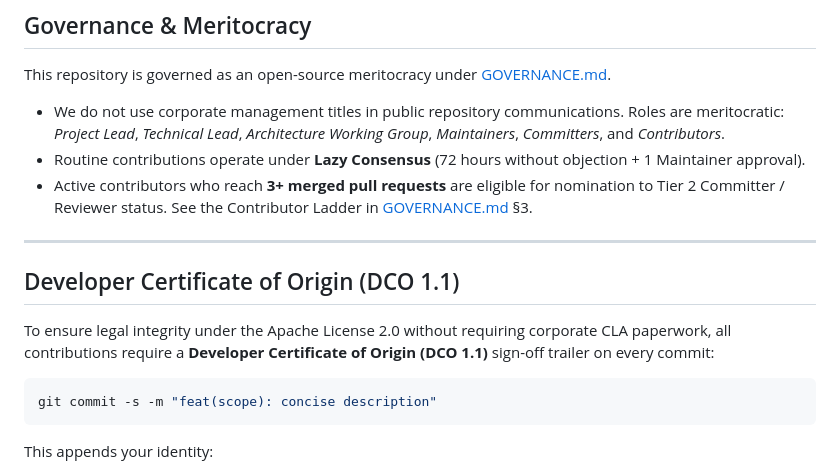
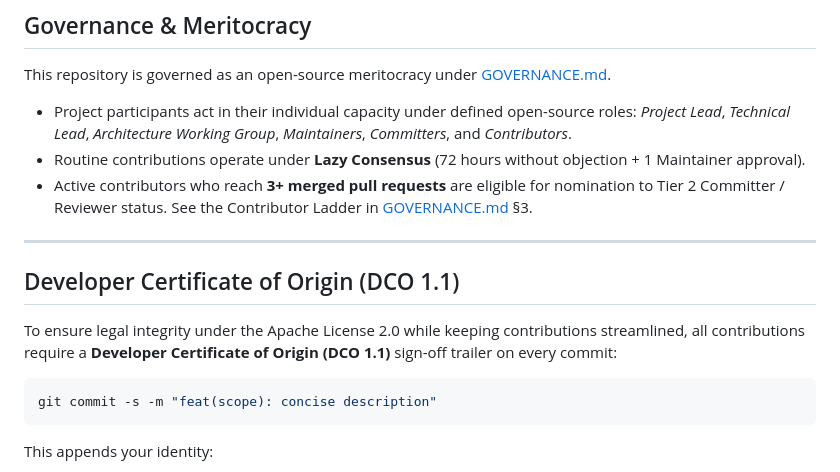
Before and after one commit to spectrayan/server-sent-events, a Markdown page: CONTRIBUTING.md, the part around the change. GitHub-like rendering.

````diff
--- a/CONTRIBUTING.md
+++ b/CONTRIBUTING.md
@@ -42,7 +42,7 @@ If you witness or experience unacceptable behavior, contact: `support@spectrayan
 ## Governance & Meritocracy
 
 This repository is governed as an open-source meritocracy under [GOVERNANCE.md](GOVERNANCE.md).
-- We do not use corporate management titles in public repository communications. Roles are meritocratic: *Project Lead*, *Technical Lead*, *Architecture Working Group*, *Maintainers*, *Committers*, and *Contributors*.
+- Project participants act in their individual capacity under defined open-source roles: *Project Lead*, *Technical Lead*, *Architecture Working Group*, *Maintainers*, *Committers*, and *Contributors*.
 - Routine contributions operate under **Lazy Consensus** (72 hours without objection + 1 Maintainer approval).
 - Active contributors who reach **3+ merged pull requests** are eligible for nomination to Tier 2 Committer / Reviewer status. See the Contributor Ladder in [GOVERNANCE.md](GOVERNANCE.md) §3.
 
@@ -50,7 +50,7 @@ This repository is governed as an open-source meritocracy under [GOVERNANCE.md](
 
 ## Developer Certificate of Origin (DCO 1.1)
 
-To ensure legal integrity under the Apache License 2.0 without requiring corporate CLA paperwork, all contributions require a **Developer Certificate of Origin (DCO 1.1)** sign-off trailer on every commit:
+To ensure legal integrity under the Apache License 2.0 while keeping contributions streamlined, all contributions require a **Developer Certificate of Origin (DCO 1.1)** sign-off trailer on every commit:
 
 ```bash
 git commit -s -m "feat(scope): concise description"
````
Also changed, not shown: GOVERNANCE.md (+3 -2 lines).
